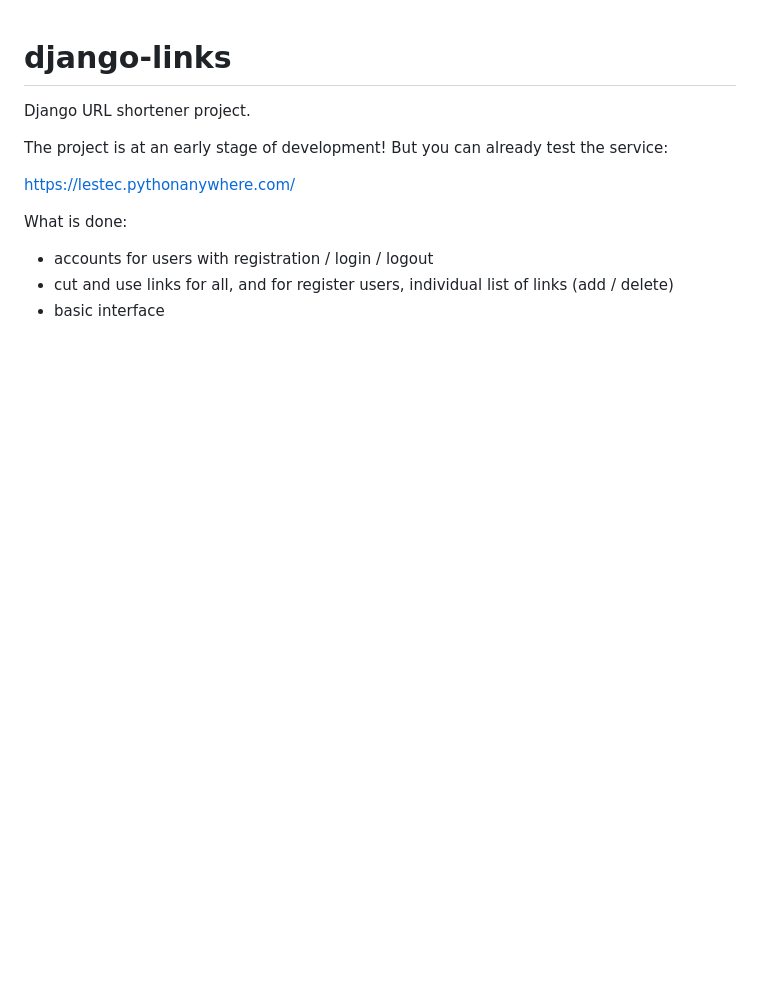
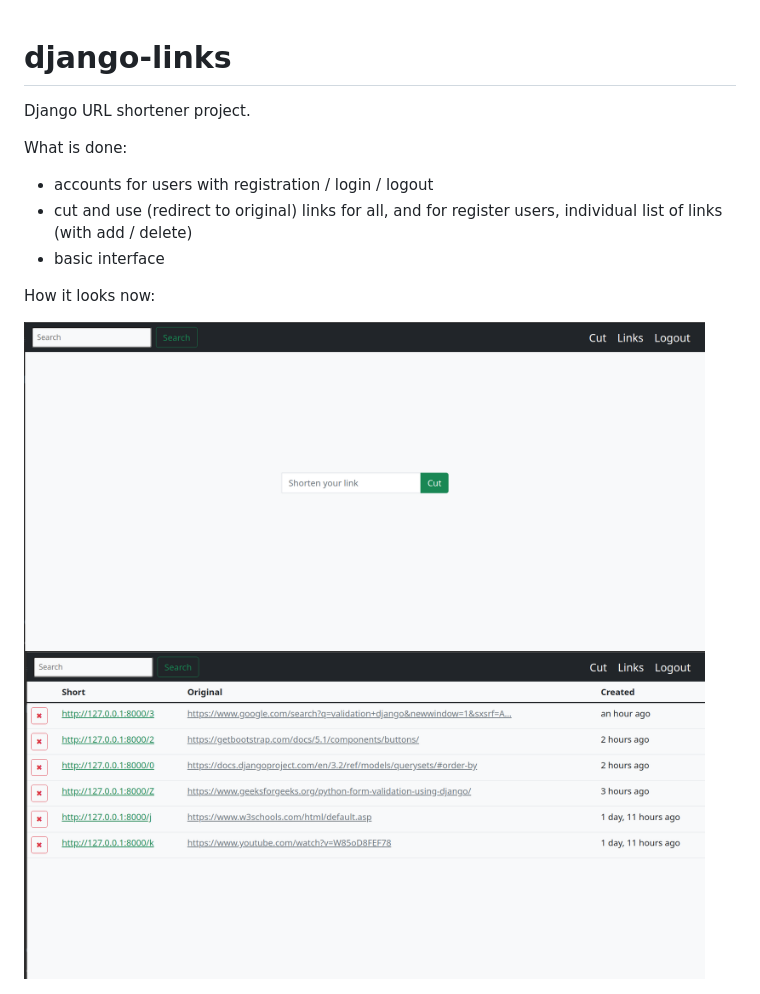
Before and after one commit to lestec-al/django-links, a Markdown page: readme.md, the part around the change. Drawn GitHub-style; pictures changed too: pic-readme-1.png (added), pic-readme-2.png (added); blank space fills up the shorter version.

```diff
--- a/readme.md
+++ b/readme.md
@@ -2,12 +2,12 @@
 
 Django URL shortener project.
 
-The project is at an early stage of development!
-But you can already test the service:
-
-https://lestec.pythonanywhere.com/
-
 What is done:
 - accounts for users with registration / login / logout
-- cut and use links for all, and for register users, individual list of links (add / delete)
+- cut and use (redirect to original) links for all, and for register users, individual list of links (with add / delete)
 - basic interface
+
+How it looks now:
+
+<img src="https://github.com/lestec-al/django-links/raw/master/pic-readme-1.png" width="681" height="521" />
+<img src="https://github.com/lestec-al/django-links/raw/master/pic-readme-2.png" width="681" height="521" />
```
Also changed, not shown: 14 other files.
